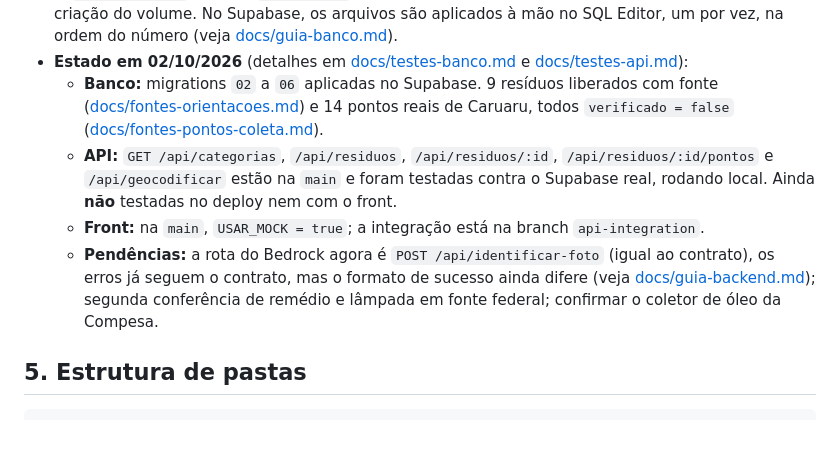
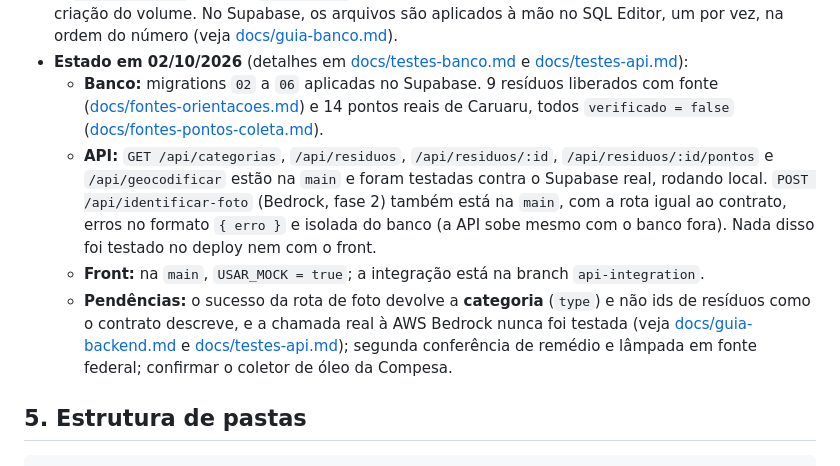
Before and after one commit to AldresLuiz/ReNovaAI, a Markdown page: AGENTS.md, the part around the change. GitHub-like rendering; blank space fills up the shorter version.

```diff
--- a/AGENTS.md
+++ b/AGENTS.md
@@ -74,9 +74,9 @@ Frontend ──► Leaflet + OpenStreetMap (mapa, sem chave de API)
 - O `docker-compose` carrega `migrations/` no Postgres **local** em ordem alfabética, só na primeira criação do volume. No Supabase, os arquivos são aplicados à mão no SQL Editor, um por vez, na ordem do número (veja [docs/guia-banco.md](docs/guia-banco.md)).
 - **Estado em 02/10/2026** (detalhes em [docs/testes-banco.md](docs/testes-banco.md) e [docs/testes-api.md](docs/testes-api.md)):
   - **Banco:** migrations `02` a `06` aplicadas no Supabase. 9 resíduos liberados com fonte ([docs/fontes-orientacoes.md](docs/fontes-orientacoes.md)) e 14 pontos reais de Caruaru, todos `verificado = false` ([docs/fontes-pontos-coleta.md](docs/fontes-pontos-coleta.md)).
-  - **API:** `GET /api/categorias`, `/api/residuos`, `/api/residuos/:id`, `/api/residuos/:id/pontos` e `/api/geocodificar` estão na `main` e foram testadas contra o Supabase real, rodando local. Ainda **não** testadas no deploy nem com o front.
+  - **API:** `GET /api/categorias`, `/api/residuos`, `/api/residuos/:id`, `/api/residuos/:id/pontos` e `/api/geocodificar` estão na `main` e foram testadas contra o Supabase real, rodando local. `POST /api/identificar-foto` (Bedrock, fase 2) também está na `main`, com a rota igual ao contrato, erros no formato `{ erro }` e isolada do banco (a API sobe mesmo com o banco fora). Nada disso foi testado no deploy nem com o front.
   - **Front:** na `main`, `USAR_MOCK = true`; a integração está na branch `api-integration`.
-  - **Pendências:** a rota do Bedrock agora é `POST /api/identificar-foto` (igual ao contrato), os erros já seguem o contrato, mas o formato de sucesso ainda difere (veja [docs/guia-backend.md](docs/guia-backend.md)); segunda conferência de remédio e lâmpada em fonte federal; confirmar o coletor de óleo da Compesa.
+  - **Pendências:** o sucesso da rota de foto devolve a **categoria** (`type`) e não ids de resíduos como o contrato descreve, e a chamada real à AWS Bedrock nunca foi testada (veja [docs/guia-backend.md](docs/guia-backend.md) e [docs/testes-api.md](docs/testes-api.md)); segunda conferência de remédio e lâmpada em fonte federal; confirmar o coletor de óleo da Compesa.
 
 ## 5. Estrutura de pastas
 
```
Also changed, not shown: docs/guia-backend.md (+12 -2 lines), docs/testes-api.md (+29 -2 lines).
